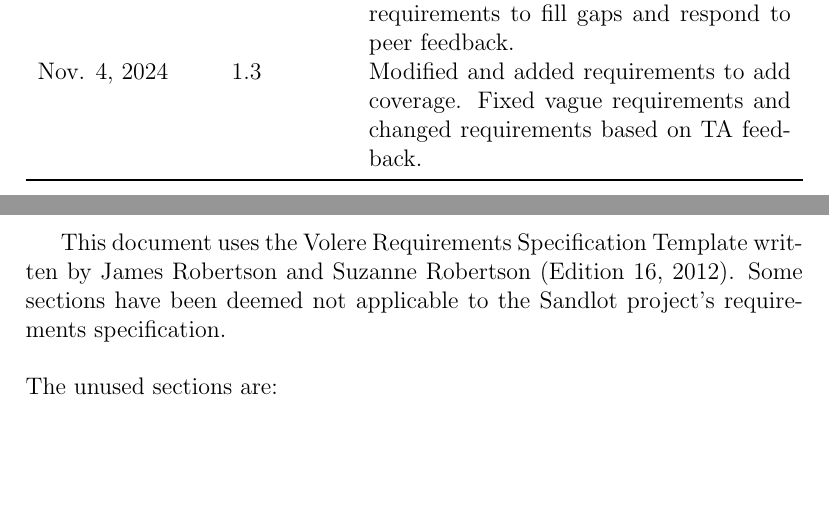
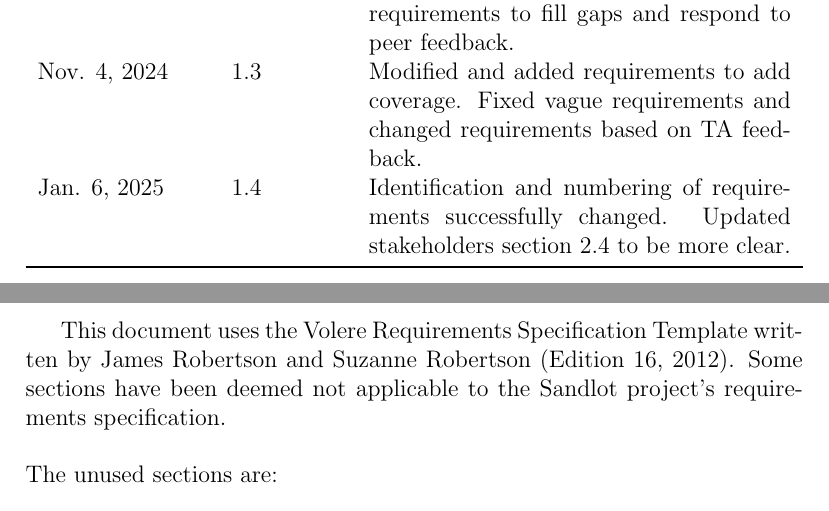
Before and after one commit to Nicholas-Fabugais-Inaba/Sandlot, a LaTeX document (docs/SRS-Volere/SRS.tex): two parts of pages 6 and 7 of 71, joined at a grey line, cut so that both start at the same text, the shorter picture padded with empty space. Compiled offline with pdfLaTeX.

Commit message:
added revision history for closed TA feedback not previously tracked

```diff
--- a/docs/SRS-Volere/SRS.tex
+++ b/docs/SRS-Volere/SRS.tex
@@ -82,6 +82,8 @@ analysis and wrote new requirements to fill gaps and respond to peer feedback.
 \\
 Nov. 4, 2024 & 1.3 & Modified and added requirements to add coverage. Fixed
 vague requirements and changed requirements based on TA feedback.\\
+Jan. 6, 2025 & 1.4 & Identification and numbering of requirements successfully changed.
+Updated stakeholders section 2.4 to be more clear.\\
 \bottomrule
 \end{tabularx}
 
```
